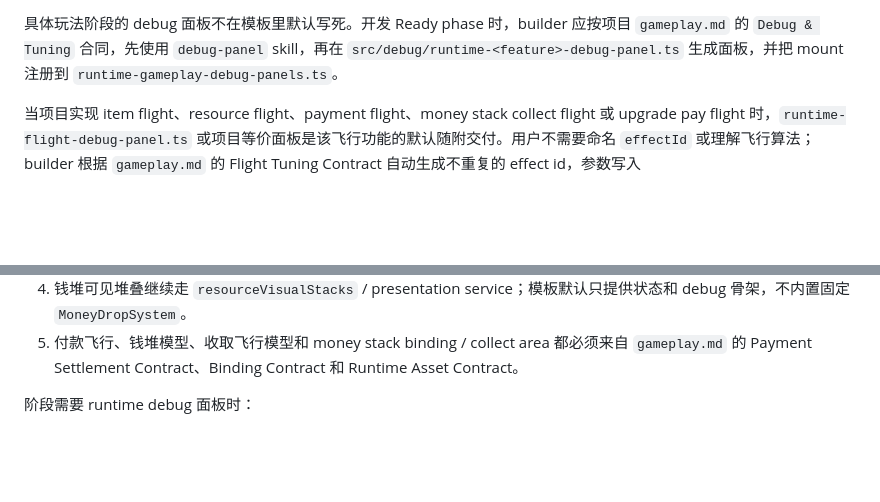
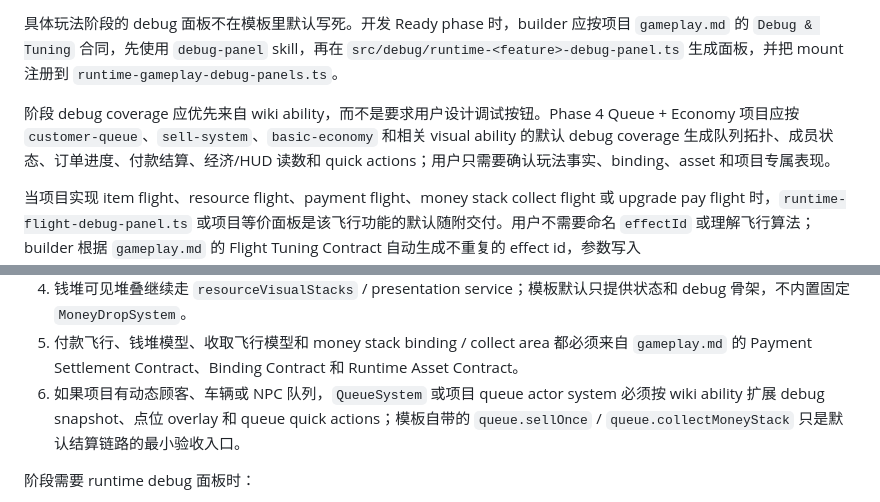
Before and after one commit to forge-play-studio/pa_template, a Markdown page: README.md, 2 parts joined by grey strips. Rendered like a GitHub page; blank space fills up the shorter version.

Commit message:
docs: clarify phase 4 debug coverage boundary (#70)

```diff
--- a/README.md
+++ b/README.md
@@ -239,6 +239,8 @@ zone 检测能力默认内置，但只负责矩形区域几何检测和 `enter/t
 
 具体玩法阶段的 debug 面板不在模板里默认写死。开发 Ready phase 时，builder 应按项目 `gameplay.md` 的 `Debug & Tuning` 合同，先使用 `debug-panel` skill，再在 `src/debug/runtime-<feature>-debug-panel.ts` 生成面板，并把 mount 注册到 `runtime-gameplay-debug-panels.ts`。
 
+阶段 debug coverage 应优先来自 wiki ability，而不是要求用户设计调试按钮。Phase 4 Queue + Economy 项目应按 `customer-queue`、`sell-system`、`basic-economy` 和相关 visual ability 的默认 debug coverage 生成队列拓扑、成员状态、订单进度、付款结算、经济/HUD 读数和 quick actions；用户只需要确认玩法事实、binding、asset 和项目专属表现。
+
 当项目实现 item flight、resource flight、payment flight、money stack collect flight 或 upgrade pay flight 时，`runtime-flight-debug-panel.ts` 或项目等价面板是该飞行功能的默认随附交付。用户不需要命名 `effectId` 或理解飞行算法；builder 根据 `gameplay.md` 的 Flight Tuning Contract 自动生成不重复的 effect id，参数写入 `PROJECT_GAMEPLAY_CONFIG.flightTuning` 或项目等价配置，运行系统通过 `projectFlightTuning.ts` 读取，debug 面板提供 live preview、Reset 和 Save。
 
 debug 面板职责边界：
@@ -417,6 +419,7 @@ Phase 4 的 Payment Settlement 默认按以下边界处理：
 3. `PROJECT_GAMEPLAY_CONFIG.paymentSettlement.mode` 默认是 `moneyStackCollect`；只有 `gameplay.md` 明确写出 simplified instant settlement 时，才改为 `instant`。
 4. 钱堆可见堆叠继续走 `resourceVisualStacks` / presentation service；模板默认只提供状态和 debug 骨架，不内置固定 `MoneyDropSystem`。
 5. 付款飞行、钱堆模型、收取飞行模型和 money stack binding / collect area 都必须来自 `gameplay.md` 的 Payment Settlement Contract、Binding Contract 和 Runtime Asset Contract。
+6. 如果项目有动态顾客、车辆或 NPC 队列，`QueueSystem` 或项目 queue actor system 必须按 wiki ability 扩展 debug snapshot、点位 overlay 和 queue quick actions；模板自带的 `queue.sellOnce` / `queue.collectMoneyStack` 只是默认结算链路的最小验收入口。
 
 阶段需要 runtime debug 面板时：
 
```
